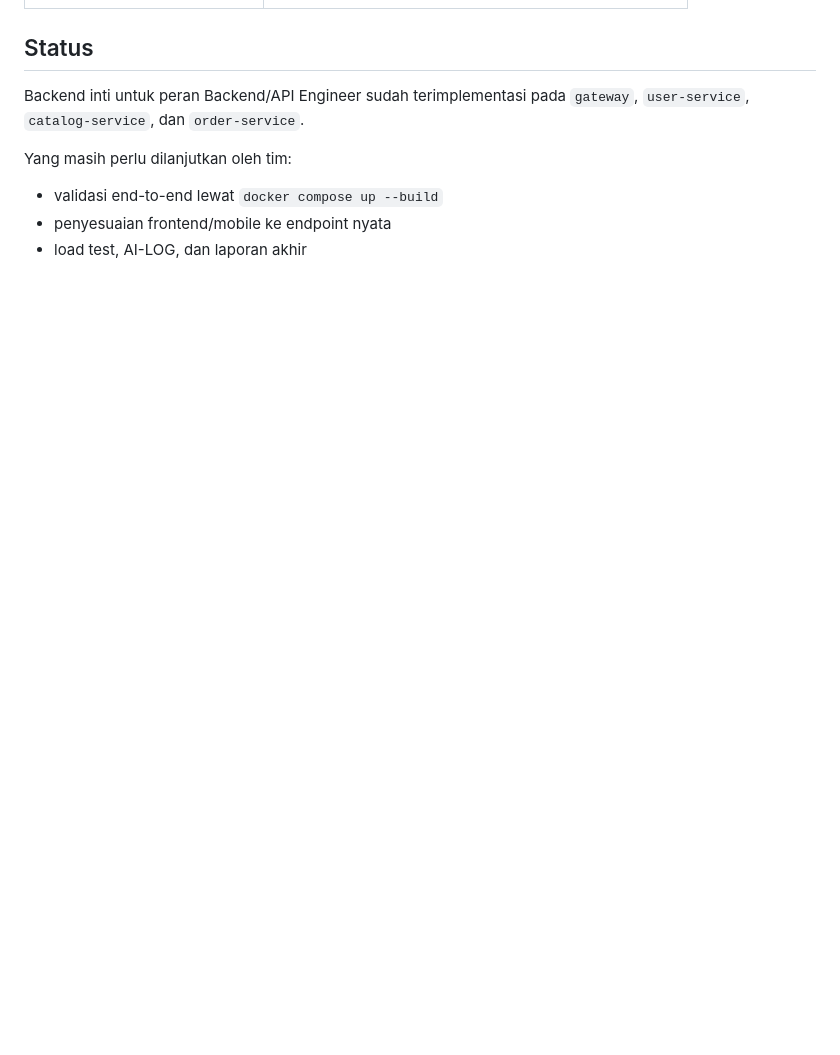
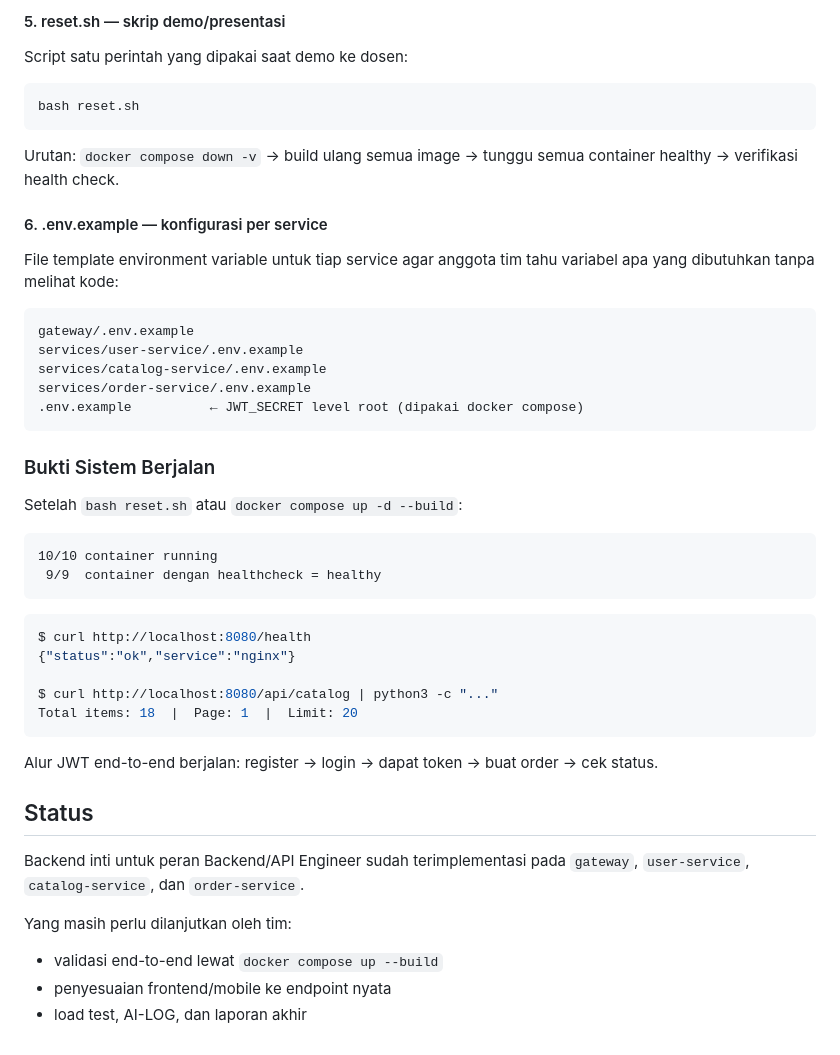
Before and after one commit to arfanmaulanairwansyah/jastip-jp, a Markdown page: README.md, the part around one of its changes. GitHub-like rendering; blank space fills up the shorter version.

````diff
--- a/README.md
+++ b/README.md
@@ -275,3 +329,38 @@ npm run dev
+#### 5. reset.sh — skrip demo/presentasi
+Script satu perintah yang dipakai saat demo ke dosen:
+```bash
+bash reset.sh
+```
+Urutan: `docker compose down -v` → build ulang semua image → tunggu semua container healthy → verifikasi health check.
+
+#### 6. .env.example — konfigurasi per service
+File template environment variable untuk tiap service agar anggota tim tahu variabel apa yang dibutuhkan tanpa melihat kode:
+```
+gateway/.env.example
+services/user-service/.env.example
+services/catalog-service/.env.example
+services/order-service/.env.example
+.env.example          ← JWT_SECRET level root (dipakai docker compose)
+```
+
+### Bukti Sistem Berjalan
+
+Setelah `bash reset.sh` atau `docker compose up -d --build`:
+
+```
+10/10 container running
+ 9/9  container dengan healthcheck = healthy
+```
+
+```bash
+$ curl http://localhost:8080/health
+{"status":"ok","service":"nginx"}
+
+$ curl http://localhost:8080/api/catalog | python3 -c "..."
+Total items: 18  |  Page: 1  |  Limit: 20
+```
+
+Alur JWT end-to-end berjalan: register → login → dapat token → buat order → cek status.
 
 ## Status
 
````
Also changed, not shown: other parts of README.md (+55 -1 lines).
